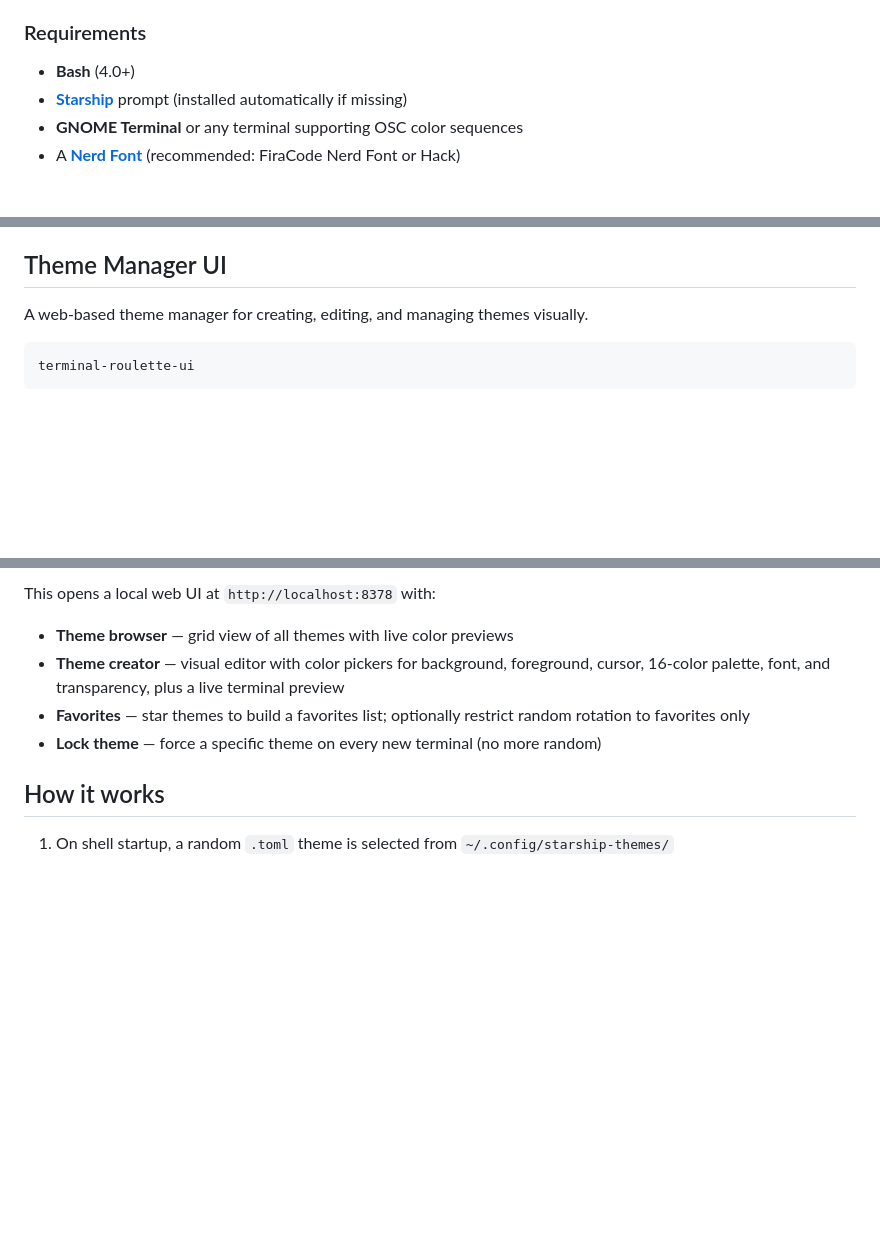
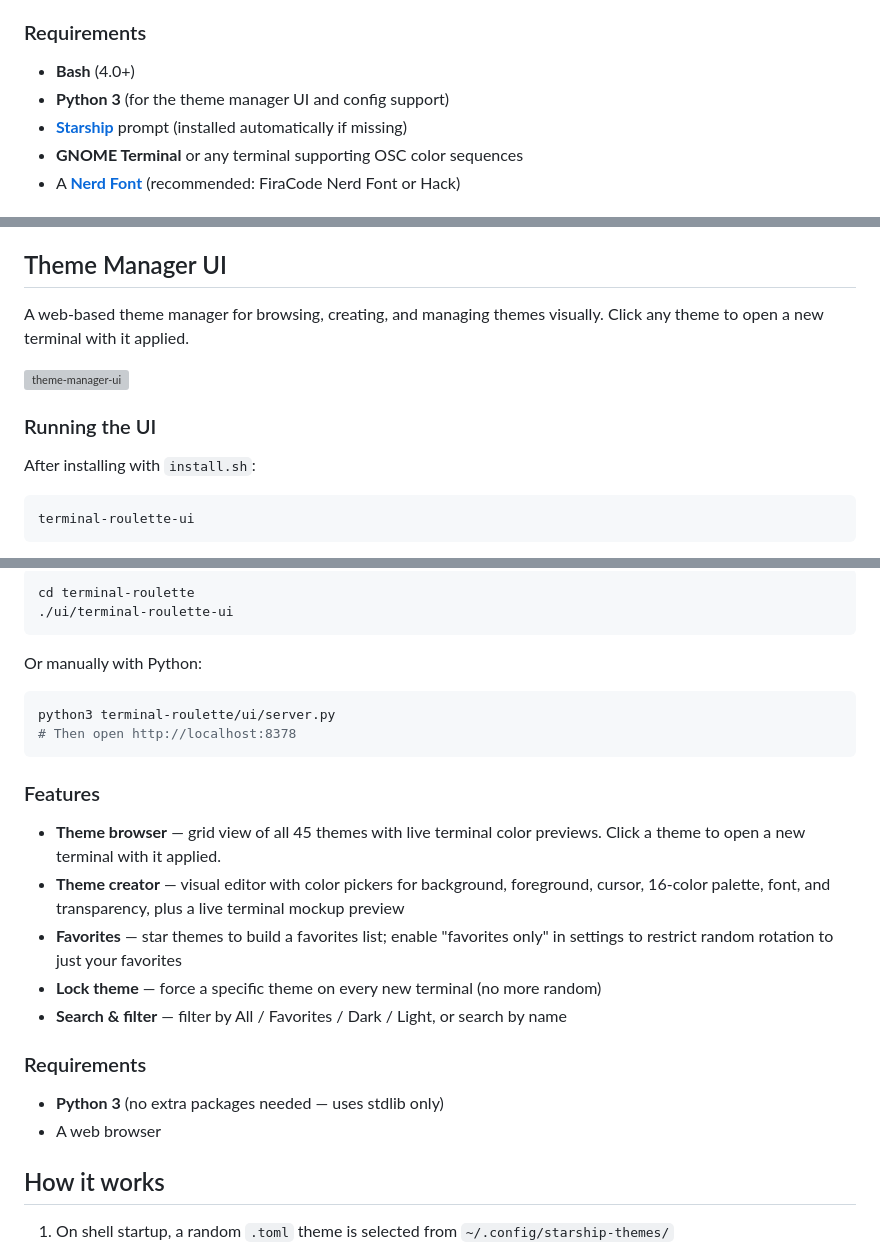
Before and after one commit to jakobrichert/terminal-roulette, a Markdown page: README.md, 3 parts joined by grey strips. GitHub-like rendering; blank space fills up the shorter version; grey boxes are pictures that could not be loaded.

Commit message:
Improve README with clearer UI launch instructions
Show three ways to run the theme manager (installed command,
direct from repo, manual python), add Python 3 to requirements,
and expand feature descriptions.

````diff
--- a/README.md
+++ b/README.md
@@ -71,6 +71,7 @@ Then open a new terminal.
 ### Requirements
 
 - **Bash** (4.0+)
+- **Python 3** (for the theme manager UI and config support)
 - **[Starship](https://starship.rs)** prompt (installed automatically if missing)
 - **GNOME Terminal** or any terminal supporting OSC color sequences
 - A **[Nerd Font](https://www.nerdfonts.com)** (recommended: FiraCode Nerd Font or Hack)
@@ -89,7 +90,13 @@ Every new terminal window automatically picks a random theme.
 
 ## Theme Manager UI
 
-A web-based theme manager for creating, editing, and managing themes visually.
+A web-based theme manager for browsing, creating, and managing themes visually. Click any theme to open a new terminal with it applied.
+
+![theme-manager-ui](screenshots/theme-manager-ui.png)
+
+### Running the UI
+
+After installing with `install.sh`:
 
 ```bash
 terminal-roulette-ui
@@ -99,10 +106,28 @@ terminal-roulette-ui
 
-This opens a local web UI at `http://localhost:8378` with:
+```bash
+cd terminal-roulette
+./ui/terminal-roulette-ui
+```
 
-- **Theme browser** — grid view of all themes with live color previews
-- **Theme creator** — visual editor with color pickers for background, foreground, cursor, 16-color palette, font, and transparency, plus a live terminal preview
-- **Favorites** — star themes to build a favorites list; optionally restrict random rotation to favorites only
+Or manually with Python:
+
+```bash
+python3 terminal-roulette/ui/server.py
+# Then open http://localhost:8378
+```
+
+### Features
+
+- **Theme browser** — grid view of all 45 themes with live terminal color previews. Click a theme to open a new terminal with it applied.
+- **Theme creator** — visual editor with color pickers for background, foreground, cursor, 16-color palette, font, and transparency, plus a live terminal mockup preview
+- **Favorites** — star themes to build a favorites list; enable "favorites only" in settings to restrict random rotation to just your favorites
 - **Lock theme** — force a specific theme on every new terminal (no more random)
+- **Search & filter** — filter by All / Favorites / Dark / Light, or search by name
+
+### Requirements
+
+- **Python 3** (no extra packages needed — uses stdlib only)
+- A web browser
 
 ## How it works
 
````
Also changed, not shown: other parts of README.md (+1 -1 lines).
